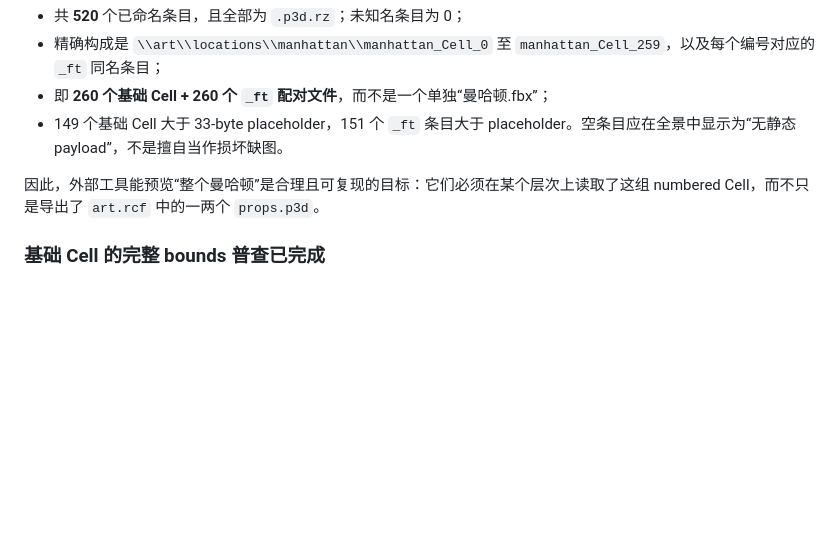
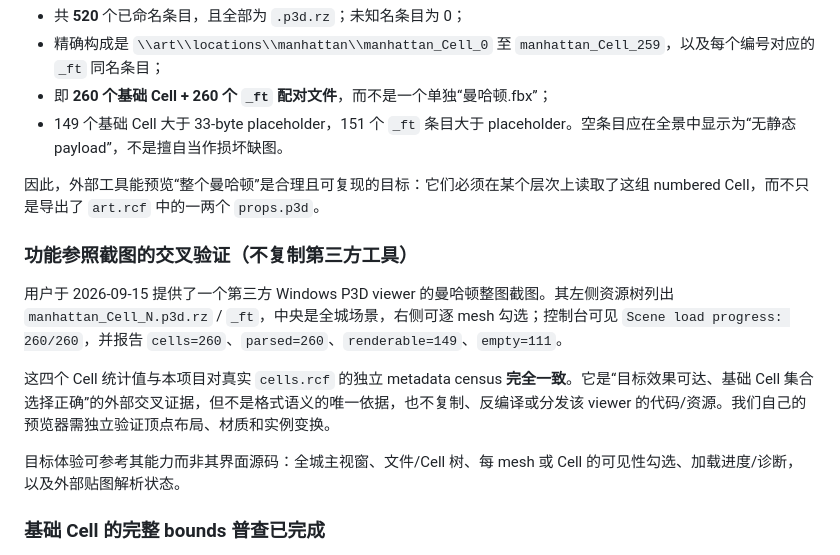
Before and after one commit to 204343414/prototype-Game-p3d, a Markdown page: docs/world-map-foundation.md, the part around the change. Drawn GitHub-style; blank space fills up the shorter version.

Commit message:
Record independent confirmation of Manhattan viewer scope

```diff
--- a/docs/world-map-foundation.md
+++ b/docs/world-map-foundation.md
@@ -27,6 +27,14 @@
 - 149 个基础 Cell 大于 33-byte placeholder，151 个 `_ft` 条目大于 placeholder。空条目应在全景中显示为“无静态 payload”，不是擅自当作损坏缺图。
 
 因此，外部工具能预览“整个曼哈顿”是合理且可复现的目标：它们必须在某个层次上读取了这组 numbered Cell，而不只是导出了 `art.rcf` 中的一两个 `props.p3d`。
+
+### 功能参照截图的交叉验证（不复制第三方工具）
+
+用户于 2026-09-15 提供了一个第三方 Windows P3D viewer 的曼哈顿整图截图。其左侧资源树列出 `manhattan_Cell_N.p3d.rz` / `_ft`，中央是全城场景，右侧可逐 mesh 勾选；控制台可见 `Scene load progress: 260/260`，并报告 `cells=260`、`parsed=260`、`renderable=149`、`empty=111`。
+
+这四个 Cell 统计值与本项目对真实 `cells.rcf` 的独立 metadata census **完全一致**。它是“目标效果可达、基础 Cell 集合选择正确”的外部交叉证据，但不是格式语义的唯一依据，也不复制、反编译或分发该 viewer 的代码/资源。我们自己的预览器需独立验证顶点布局、材质和实例变换。
+
+目标体验可参考其能力而非其界面源码：全城主视窗、文件/Cell 树、每 mesh 或 Cell 的可见性勾选、加载进度/诊断，以及外部贴图解析状态。
 
 ### 基础 Cell 的完整 bounds 普查已完成
 
```
